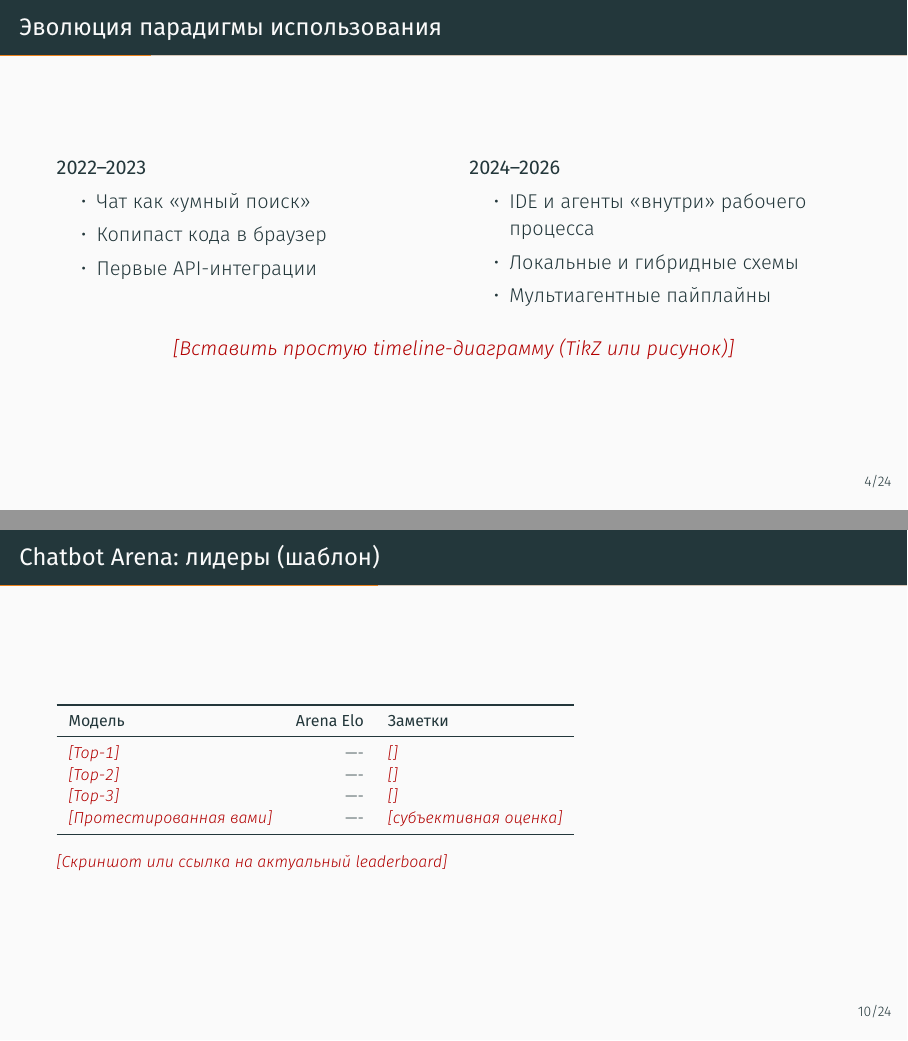
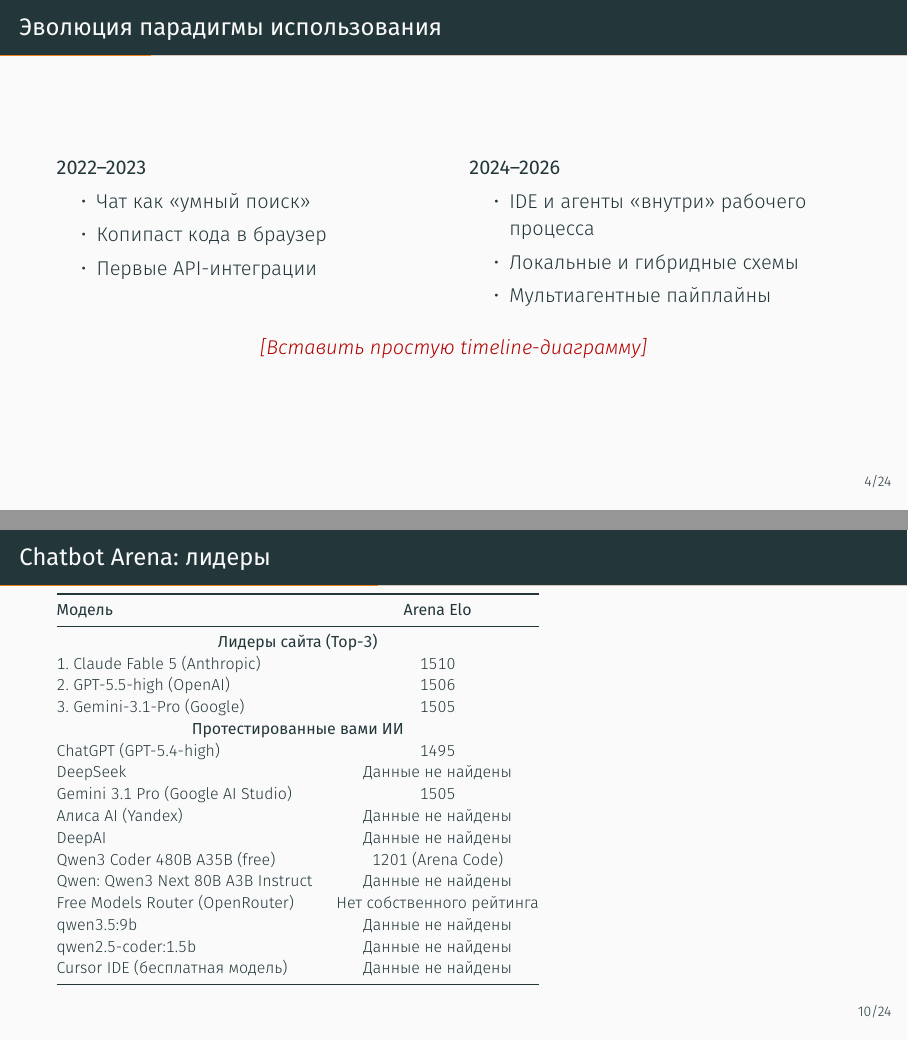
Before and after one commit to apanevich/ai-tools-presentation, LaTeX slides (presentation.tex): pages 6 and 14 of 33, joined at a grey line. Compiled offline with XeLaTeX.

Commit message:
Update Chatbot Arena leaderboard table with actual data
Replace placeholder table with real benchmark results from LMSYS Chatbot Arena.
Add top-3 leaders (Claude, GPT-5.5, Gemini) and tested models with their Elo scores.
Remove notes column and use multicolumn headers for grouping.

```diff
--- a/presentation.tex
+++ b/presentation.tex
@@ -98,13 +83,11 @@
       \item Мультиагентные пайплайны
     \end{itemize}
   \end{columns}
-
   \vspace{1em}
   \centering
-  \todo{Вставить простую timeline-диаграмму (TikZ или рисунок)}
+  \todo{Вставить простую timeline-диаграмму}
 \end{frame}
 
-% ============================================================
 \section{Типы ИИ-инструментов}
 
 \begin{frame}{Карта экосистемы}
@@ -187,21 +164,30 @@
 \end{frame}
-% ============================================================
 
-\begin{frame}{Chatbot Arena: лидеры (шаблон)}
+\begin{frame}{Chatbot Arena: лидеры}
   \footnotesize
-  \begin{tabular}{lrl}
+  \begin{tabular}{@{}l c@{}}
     \toprule
-    \textbf{Модель} & \textbf{Arena Elo} & \textbf{Заметки} \\
+    \textbf{Модель} & \textbf{Arena Elo} \\
     \midrule
-    \todo{Top-1} & ---- & \todo{} \\
-    \todo{Top-2} & ---- & \todo{} \\
-    \todo{Top-3} & ---- & \todo{} \\
-    \todo{Протестированная вами} & ---- & \todo{субъективная оценка} \\
+    \multicolumn{2}{c}{\textbf{Лидеры сайта (Top-3)}} \\
+    1. Claude Fable 5 (Anthropic) & 1510 \\
+    2. GPT-5.5-high (OpenAI) & 1506 \\
+    3. Gemini-3.1-Pro (Google) & 1505 \\
+    \multicolumn{2}{c}{\textbf{Протестированные вами ИИ}} \\
+    ChatGPT (GPT-5.4-high) & 1495 \\
+    DeepSeek & Данные не найдены \\
+    Gemini 3.1 Pro (Google AI Studio) & 1505 \\
+    Алиса AI (Yandex) & Данные не найдены \\
+    DeepAI & Данные не найдены \\
+    Qwen3 Coder 480B A35B (free) & 1201 (Arena Code) \\
+    Qwen: Qwen3 Next 80B A3B Instruct & Данные не найдены \\
+    Free Models Router (OpenRouter) & Нет собственного рейтинга \\
+    qwen3.5:9b & Данные не найдены \\
+    qwen2.5-coder:1.5b & Данные не найдены \\
+    Cursor IDE (бесплатная модель) & Данные не найдены \\
     \bottomrule
   \end{tabular}
-
   \vspace{0.5em}
-  \todo{Скриншот или ссылка на актуальный leaderboard}
 \end{frame}
 
 \begin{frame}{Сводная таблица «что выбрал бы для…»}
```
Also changed, not shown: presentation.tex (33 more changed lines).
